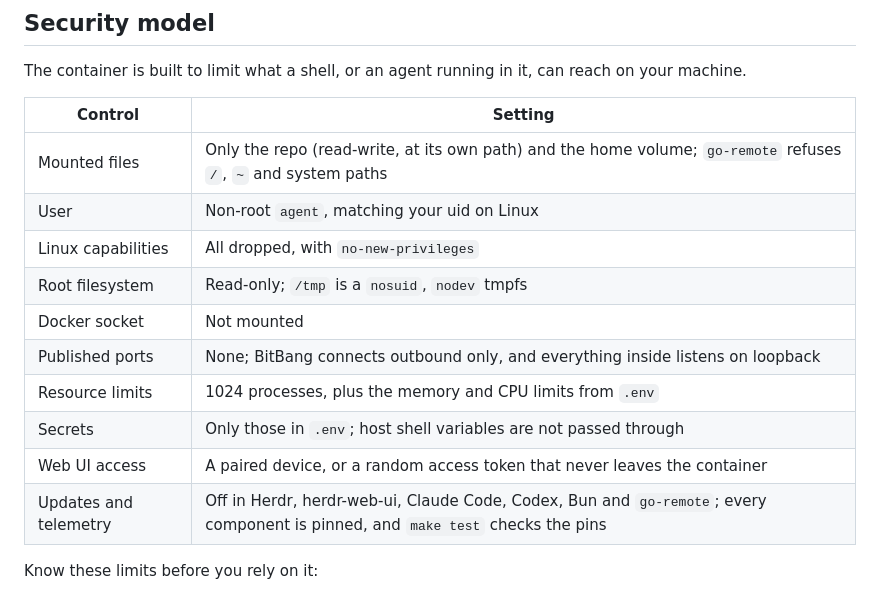
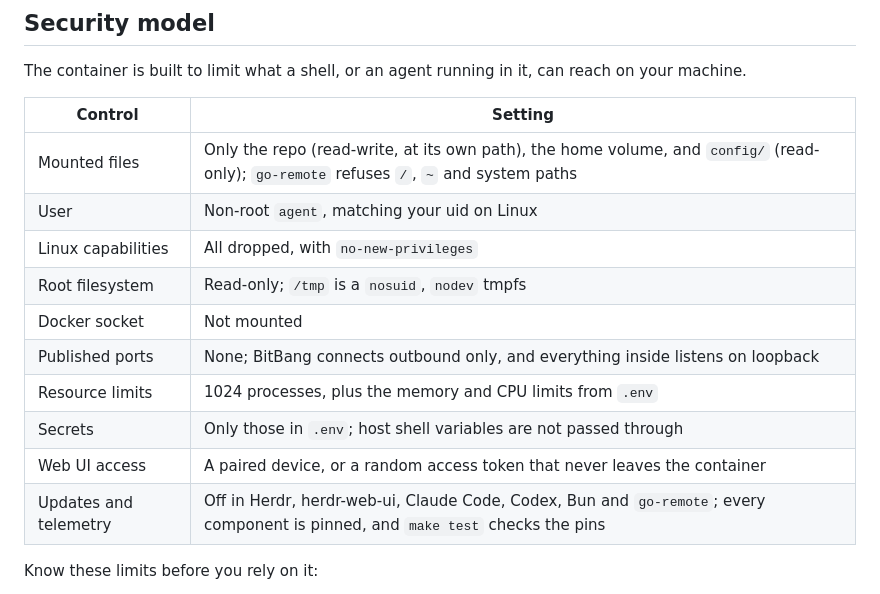
Before and after one commit to drluckyspin/bitbang-docker, a Markdown page: README.md, the part around the change. Drawn GitHub-style.

```diff
--- a/README.md
+++ b/README.md
@@ -246,18 +246,18 @@ The image is read-only. To add tools, install them into your home directory, for
 
 The container is built to limit what a shell, or an agent running in it, can reach on your machine.
 
-| Control               | Setting                                                                                                                         |
-| --------------------- | ------------------------------------------------------------------------------------------------------------------------------- |
-| Mounted files         | Only the repo (read-write, at its own path) and the home volume; `go-remote` refuses `/`, `~` and system paths                  |
-| User                  | Non-root `agent`, matching your uid on Linux                                                                                    |
-| Linux capabilities    | All dropped, with `no-new-privileges`                                                                                           |
-| Root filesystem       | Read-only; `/tmp` is a `nosuid`, `nodev` tmpfs                                                                                  |
-| Docker socket         | Not mounted                                                                                                                     |
-| Published ports       | None; BitBang connects outbound only, and everything inside listens on loopback                                                 |
-| Resource limits       | 1024 processes, plus the memory and CPU limits from `.env`                                                                      |
-| Secrets               | Only those in `.env`; host shell variables are not passed through                                                               |
-| Web UI access         | A paired device, or a random access token that never leaves the container                                                       |
-| Updates and telemetry | Off in Herdr, herdr-web-ui, Claude Code, Codex, Bun and `go-remote`; every component is pinned, and `make test` checks the pins |
+| Control               | Setting                                                                                                                                |
+| --------------------- | -------------------------------------------------------------------------------------------------------------------------------------- |
+| Mounted files         | Only the repo (read-write, at its own path), the home volume, and `config/` (read-only); `go-remote` refuses `/`, `~` and system paths |
+| User                  | Non-root `agent`, matching your uid on Linux                                                                                           |
+| Linux capabilities    | All dropped, with `no-new-privileges`                                                                                                  |
+| Root filesystem       | Read-only; `/tmp` is a `nosuid`, `nodev` tmpfs                                                                                         |
+| Docker socket         | Not mounted                                                                                                                            |
+| Published ports       | None; BitBang connects outbound only, and everything inside listens on loopback                                                        |
+| Resource limits       | 1024 processes, plus the memory and CPU limits from `.env`                                                                             |
+| Secrets               | Only those in `.env`; host shell variables are not passed through                                                                      |
+| Web UI access         | A paired device, or a random access token that never leaves the container                                                              |
+| Updates and telemetry | Off in Herdr, herdr-web-ui, Claude Code, Codex, Bun and `go-remote`; every component is pinned, and `make test` checks the pins        |
 
 Know these limits before you rely on it:
 
```
Also changed, not shown: AGENTS.md (+5 -3 lines), ARCHITECTURE.md (+6 -5 lines).
